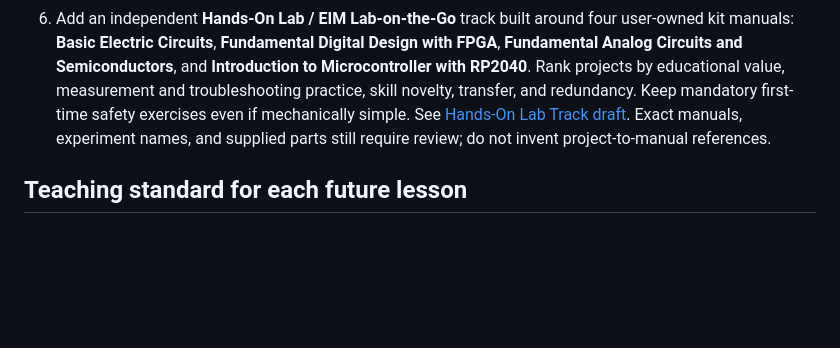
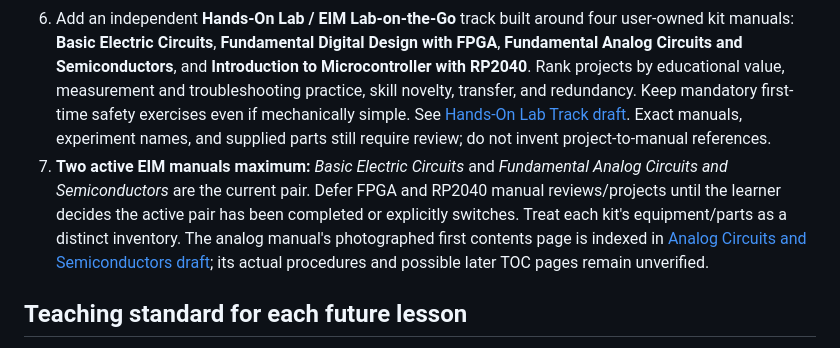
Before and after one commit to TheAmazingBaha2/electrical-understanding, a Markdown page: docs/v2/ROADMAP.md, the part around the change. Drawn GitHub-style; blank space fills up the shorter version.

Commit message:
Record analog manual and two-at-a-time lab policy in v2 roadmap

```diff
--- a/docs/v2/ROADMAP.md
+++ b/docs/v2/ROADMAP.md
@@ -10,6 +10,7 @@
 4. Current book available: *How to Diagnose and Fix Everything Electronic, Third Edition* (Michael Jay Geier). Other books are **not required or cited in lessons yet**.
 5. Record textbook edition, chapter/page ranges, study status, and source notes. Do not publish photographed book pages or large copyrighted excerpts as site assets.
 6. Add an independent **Hands-On Lab / EIM Lab-on-the-Go** track built around four user-owned kit manuals: **Basic Electric Circuits**, **Fundamental Digital Design with FPGA**, **Fundamental Analog Circuits and Semiconductors**, and **Introduction to Microcontroller with RP2040**. Rank projects by educational value, measurement and troubleshooting practice, skill novelty, transfer, and redundancy. Keep mandatory first-time safety exercises even if mechanically simple. See [Hands-On Lab Track draft](./HANDS_ON_LAB_TRACK.md). Exact manuals, experiment names, and supplied parts still require review; do not invent project-to-manual references.
+7. **Two active EIM manuals maximum:** *Basic Electric Circuits* and *Fundamental Analog Circuits and Semiconductors* are the current pair. Defer FPGA and RP2040 manual reviews/projects until the learner decides the active pair has been completed or explicitly switches. Treat each kit's equipment/parts as a distinct inventory. The analog manual's photographed first contents page is indexed in [Analog Circuits and Semiconductors draft](./EIM_ANALOG_SEMICONDUCTORS_INDEX.md); its actual procedures and possible later TOC pages remain unverified.
 
 ## Teaching standard for each future lesson
 
```
